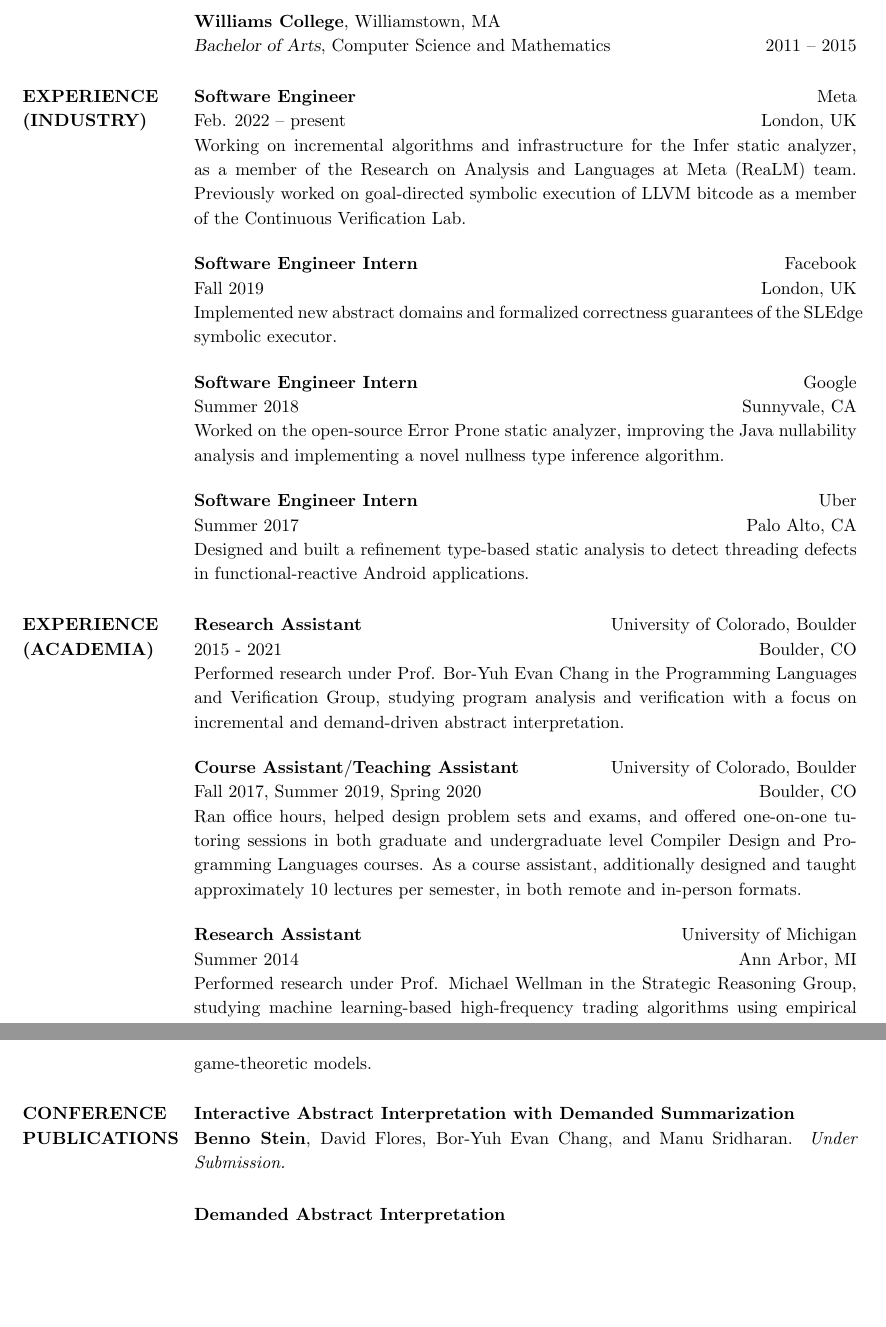
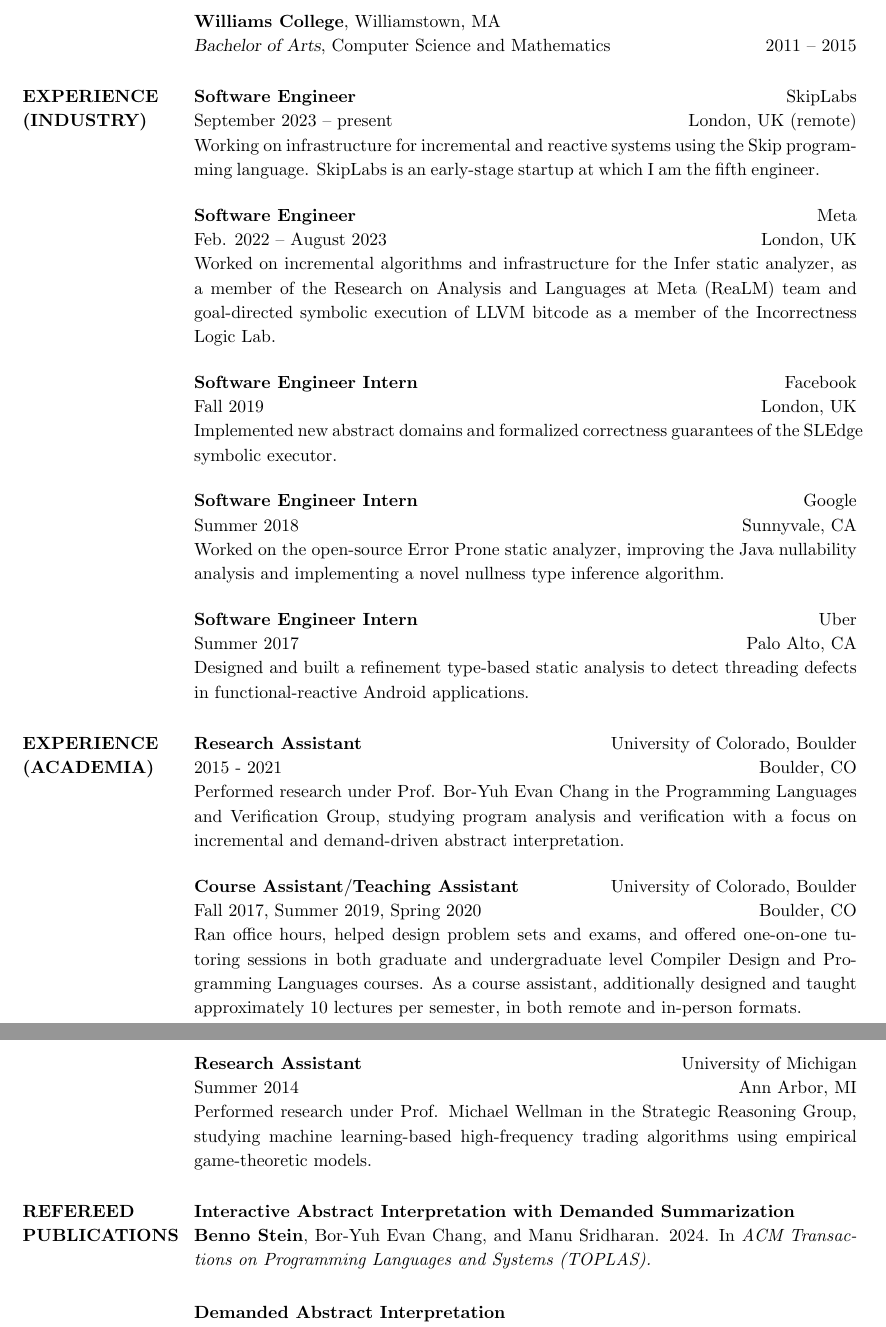
Before and after one commit to bennostein/bennostein.github.io, a LaTeX CV (CV.tex): two parts of pages 1 and 2 of 3, joined at a grey line, cut so that both start at the same text, the shorter picture padded with empty space. Compiled offline with pdfLaTeX.

Commit message:
Add TOPLAS and SkipLabs to CV

```diff
--- a/CV.tex
+++ b/CV.tex
@@ -105,13 +105,19 @@
 %-------------------------------------------------------------------------------
 
 \section{EXPERIENCE (INDUSTRY)}
+\employer{SkipLabs}
+\location{London, UK (remote)}
+\dates{September 2023 -- present}
+\title{\textbf{Software Engineer}}
+\begin{position}
+Working on infrastructure for incremental and reactive systems using the Skip programming language.  SkipLabs is an early-stage startup at which I am the fifth engineer.
+\end{position}
 \employer{Meta}
 \location{London, UK}
-\dates{Feb. 2022 -- present}
+\dates{Feb. 2022 -- August 2023}
 \title{\textbf{Software Engineer}}
 \begin{position}
-  Working on incremental algorithms and infrastructure for the Infer static analyzer, as a member of the Research on Analysis and Languages at Meta (ReaLM) team.
-  Previously worked on goal-directed symbolic execution of LLVM bitcode as a member of the Continuous Verification Lab.
+  Worked on incremental algorithms and infrastructure for the Infer static analyzer, as a member of the Research on Analysis and Languages at Meta (ReaLM) team and goal-directed symbolic execution of LLVM bitcode as a member of the Incorrectness Logic Lab.
 \end{position}
 
 \employer{Facebook}
@@ -188,15 +194,15 @@
 %Ran TA sessions and one-on-one tutoring sessions and assisted professors in administering lectures, labs, and exams for a broad range of Computer Science courses.
 %\end{position}
 
-\section{CONFERENCE PUBLICATIONS}
+\section{REFEREED PUBLICATIONS}
 {\bf Interactive Abstract Interpretation with Demanded Summarization}\\
-{\bf Benno Stein}, David Flores, Bor-Yuh Evan Chang, and Manu Sridharan.  {\em Under Submission.}\\\vspace{-1em}
+{\bf Benno Stein}, Bor-Yuh Evan Chang, and Manu Sridharan.  2024. In {\em ACM Transactions on Programming Languages and Systems (TOPLAS).}\\\vspace{-1em}
 
 {\bf Demanded Abstract Interpretation}\\
 {\bf Benno Stein}, Bor-Yuh Evan Chang, and Manu Sridharan.  2021. In {\em Proceedings of the ACM SIGPLAN International Conference on Programming Language Design and Implementation (PLDI).}\\\vspace{-1em}
 
 {\bf Static Analysis with Demand-Driven Value Refinement}\\
-{\bf Benno Stein}, Benjamin Barslev Nielsen, Bor-Yuh Evan Chang, and Anders M\o{}ller. 2019. In {\em Proceedings of  the ACM SIGPLAN International Conference on Object-Oriented Programming, Systems, Languages, and Applications (OOPSLA).}\\\vspace{-1em}
+{\bf Benno Stein}, Benjamin Barslev Nielsen, Bor-Yuh Evan Chang, and Anders M\o{}ller. 2019. In {\em Proceedings of the ACM SIGPLAN International Conference on Object-Oriented Programming, Systems, Languages, and Applications (OOPSLA).}\\\vspace{-1em}
 
 {\bf Safe Stream-based Programming with Refinement Types}\\
 {\bf Benno Stein}, Lazaro Clapp, Manu Sridharan, and Bor-Yuh Evan Chang. 2018. In {\em Proceedings of the IEEE/ACM International Conference on Automated Software Engineering (ASE).}
```
Also changed, not shown: CV.pdf.
